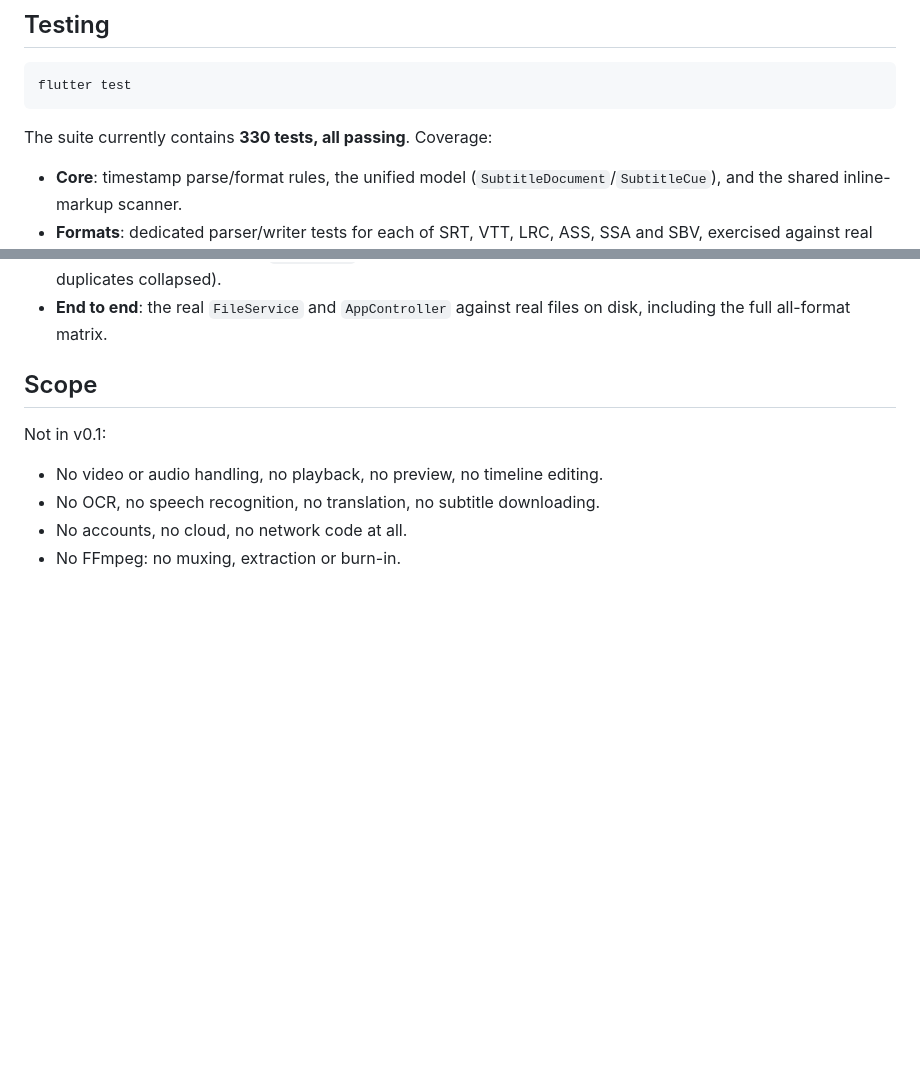
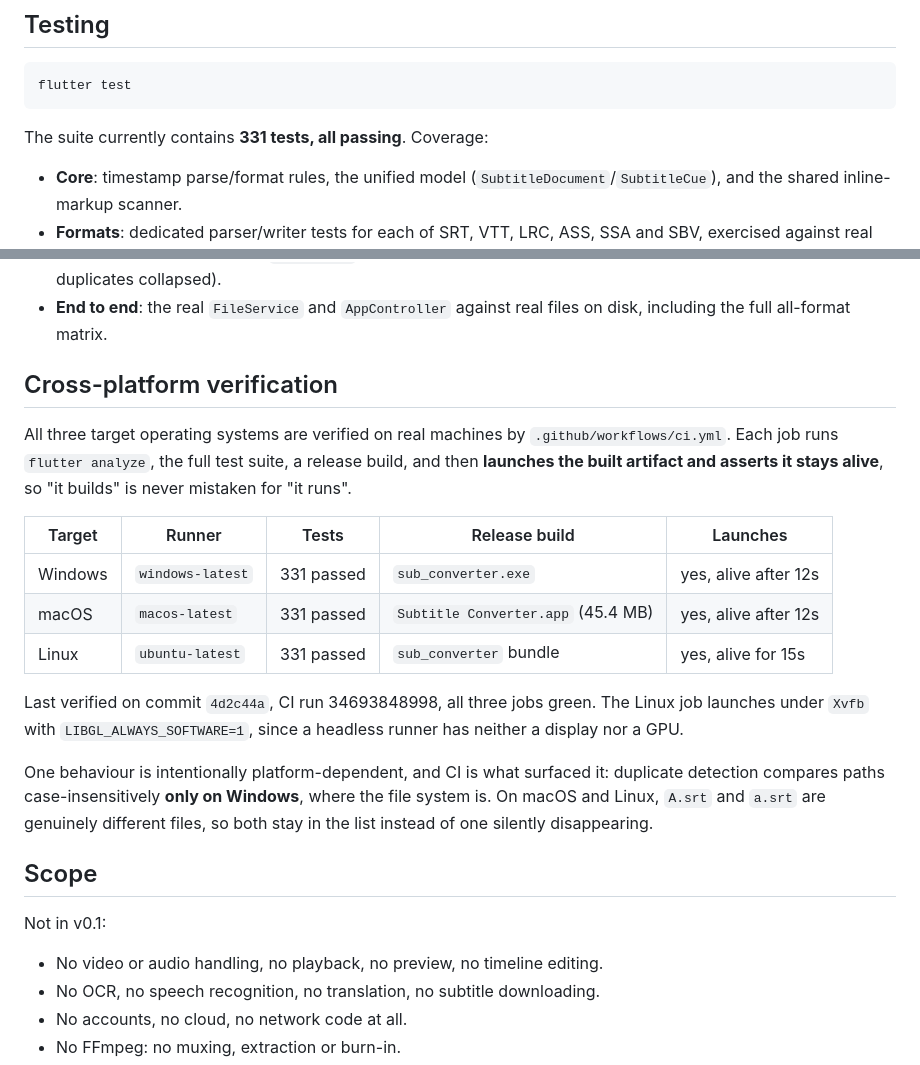
Before and after one commit to gbandszxc/sub-converter, a Markdown page: README.md, 2 parts joined by grey strips. Rendered like a GitHub page; blank space fills up the shorter version.

Commit message:
docs: record the verified macOS and Linux results
Adds a cross-platform verification section with the real outcomes: 331 tests,
a release build and a successful launch on windows-latest, macos-latest and
ubuntu-latest, on commit 4d2c44a (CI run 34693848998, all jobs green). Notes
that the Linux job needs Xvfb with software GL, and documents the deliberate
platform-dependent duplicate-path rule that CI surfaced.

````diff
--- a/README.md
+++ b/README.md
@@ -119,7 +119,7 @@ valid UTF-8. Detection failures are reported per file rather than guessed throug
 flutter test
 ```
 
-The suite currently contains **330 tests, all passing**. Coverage:
+The suite currently contains **331 tests, all passing**. Coverage:
 
 - **Core**: timestamp parse/format rules, the unified model (`SubtitleDocument`/`SubtitleCue`), and the shared inline-markup scanner.
 - **Formats**: dedicated parser/writer tests for each of SRT, VTT, LRC, ASS, SSA and SBV, exercised against real fixtures (including CJK and tag-heavy files).
@@ -128,6 +128,28 @@ The suite currently contains **330 tests, all passing**. Coverage:
 - **Path and file safety**: conflict policies and the "never overwrite the source" rule; batch conversion, progress and per-file failures.
 - **UI/controller**: `AppController` state and persistence, widget tests for the home screen, and drag-and-drop tests that drive the window's real `DropTarget` callback (multi-file drops, dropped folders and empty paths ignored, duplicates collapsed).
 - **End to end**: the real `FileService` and `AppController` against real files on disk, including the full all-format matrix.
+
+## Cross-platform verification
+
+All three target operating systems are verified on real machines by
+`.github/workflows/ci.yml`. Each job runs `flutter analyze`, the full test suite, a
+release build, and then **launches the built artifact and asserts it stays alive**, so
+"it builds" is never mistaken for "it runs".
+
+| Target | Runner | Tests | Release build | Launches |
+| --- | --- | --- | --- | --- |
+| Windows | `windows-latest` | 331 passed | `sub_converter.exe` | yes, alive after 12s |
+| macOS | `macos-latest` | 331 passed | `Subtitle Converter.app` (45.4 MB) | yes, alive after 12s |
+| Linux | `ubuntu-latest` | 331 passed | `sub_converter` bundle | yes, alive for 15s |
+
+Last verified on commit `4d2c44a`, CI run 34693848998, all three jobs green. The Linux
+job launches under `Xvfb` with `LIBGL_ALWAYS_SOFTWARE=1`, since a headless runner has
+neither a display nor a GPU.
+
+One behaviour is intentionally platform-dependent, and CI is what surfaced it: duplicate
+detection compares paths case-insensitively **only on Windows**, where the file system
+is. On macOS and Linux, `A.srt` and `a.srt` are genuinely different files, so both stay
+in the list instead of one silently disappearing.
 
 ## Scope
 
````
Also changed, not shown: docs/ARCHITECTURE.md (+5 -0 lines).
